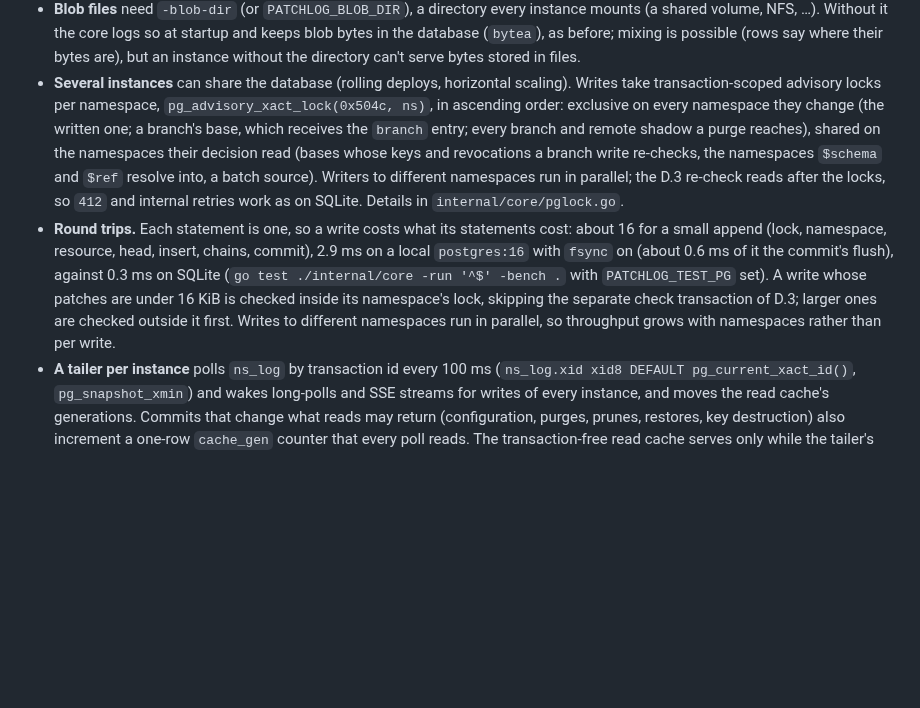
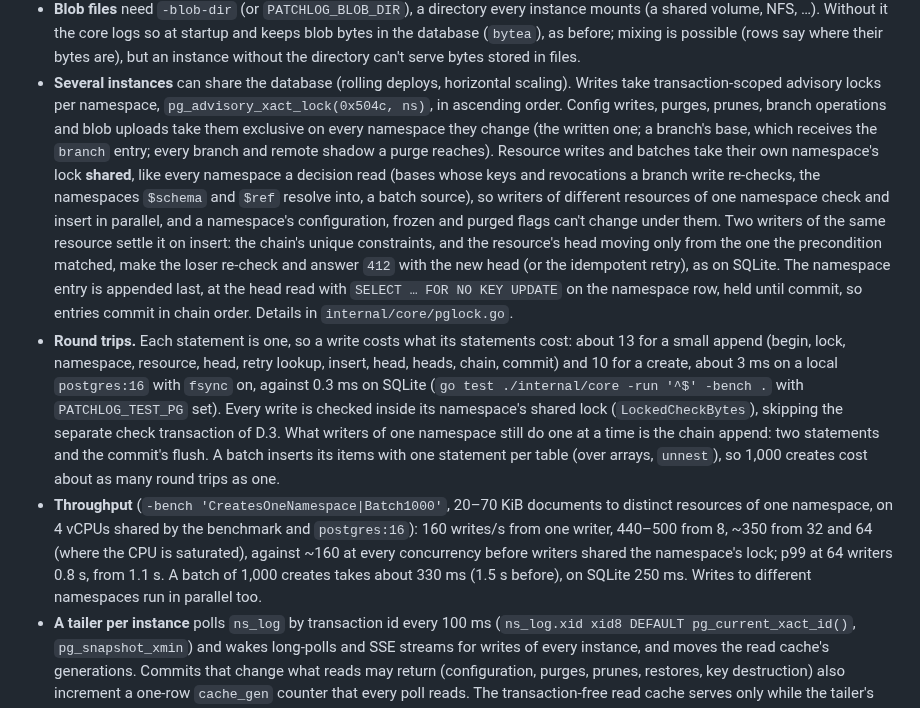
Before and after one commit to middle-management/patchlog, a Markdown page: README.md, the part around the change. Rendered like a GitHub page; blank space fills up the shorter version.

Commit message:
README: Postgres locking, round trips and throughput
Co-Authored-By: Claude Opus 5.5 <noreply@anthropic.com>
Claude-Session: https://claude.ai/code/session_01Jw4LdK9ZcwFURtDHpfXEHx

```diff
--- a/README.md
+++ b/README.md
@@ -317,19 +317,34 @@ make up-pg     # the compose stack with a postgres:16 container (compose.postgre
   an instance without the directory can't serve bytes stored in files.
 - **Several instances** can share the database (rolling deploys, horizontal scaling). Writes
   take transaction-scoped advisory locks per namespace, `pg_advisory_xact_lock(0x504c, ns)`,
-  in ascending order: exclusive on every namespace they change (the written one; a branch's
-  base, which receives the `branch` entry; every branch and remote shadow a purge reaches),
-  shared on the namespaces their decision read (bases whose keys and revocations a branch
-  write re-checks, the namespaces `$schema` and `$ref` resolve into, a batch source). Writers
-  to different namespaces run in parallel; the D.3 re-check reads after the locks, so `412`
-  and internal retries work as on SQLite. Details in `internal/core/pglock.go`.
+  in ascending order. Config writes, purges, prunes, branch operations and blob uploads take
+  them exclusive on every namespace they change (the written one; a branch's base, which
+  receives the `branch` entry; every branch and remote shadow a purge reaches). Resource
+  writes and batches take their own namespace's lock **shared**, like every namespace a
+  decision read (bases whose keys and revocations a branch write re-checks, the namespaces
+  `$schema` and `$ref` resolve into, a batch source), so writers of different resources of
+  one namespace check and insert in parallel, and a namespace's configuration, frozen and
+  purged flags can't change under them. Two writers of the same resource settle it on insert:
+  the chain's unique constraints, and the resource's head moving only from the one the
+  precondition matched, make the loser re-check and answer `412` with the new head (or the
+  idempotent retry), as on SQLite. The namespace entry is appended last, at the head read with
+  `SELECT … FOR NO KEY UPDATE` on the namespace row, held until commit, so entries commit in
+  chain order. Details in `internal/core/pglock.go`.
 - **Round trips.** Each statement is one, so a write costs what its statements cost: about
-  16 for a small append (lock, namespace, resource, head, insert, chains, commit), 2.9 ms on a
-  local `postgres:16` with `fsync` on (about 0.6 ms of it the commit's flush), against 0.3 ms
-  on SQLite (`go test ./internal/core -run '^$' -bench .` with `PATCHLOG_TEST_PG` set). A write
-  whose patches are under 16 KiB is checked inside its namespace's lock, skipping the separate
-  check transaction of D.3; larger ones are checked outside it first. Writes to different
-  namespaces run in parallel, so throughput grows with namespaces rather than per write.
+  13 for a small append (begin, lock, namespace, resource, head, retry lookup, insert, head,
+  heads, chain, commit) and 10 for a create, about 3 ms on a local `postgres:16` with `fsync` on,
+  against 0.3 ms on SQLite (`go test ./internal/core -run '^$' -bench .` with `PATCHLOG_TEST_PG`
+  set). Every write is checked inside its namespace's shared lock (`LockedCheckBytes`), skipping
+  the separate check transaction of D.3. What writers of one namespace still do one at a time is
+  the chain append: two statements and the commit's flush. A batch inserts its items with one
+  statement per table (over arrays, `unnest`), so 1,000 creates cost about as many round trips
+  as one.
+- **Throughput** (`-bench 'CreatesOneNamespace|Batch1000'`, 20–70 KiB documents to distinct
+  resources of one namespace, on 4 vCPUs shared by the benchmark and `postgres:16`): 160
+  writes/s from one writer, 440–500 from 8, ~350 from 32 and 64 (where the CPU is saturated),
+  against ~160 at every concurrency before writers shared the namespace's lock; p99 at 64
+  writers 0.8 s, from 1.1 s. A batch of 1,000 creates takes about 330 ms (1.5 s before), on
+  SQLite 250 ms. Writes to different namespaces run in parallel too.
 - **A tailer per instance** polls `ns_log` by transaction id every 100 ms
   (`ns_log.xid xid8 DEFAULT pg_current_xact_id()`, `pg_snapshot_xmin`) and wakes long-polls and
   SSE streams for writes of every instance, and moves the read cache's generations. Commits
```
